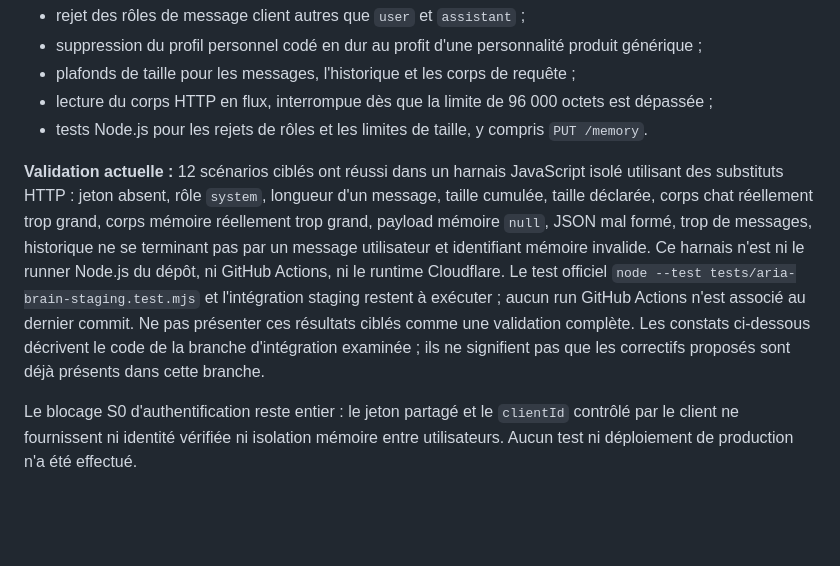
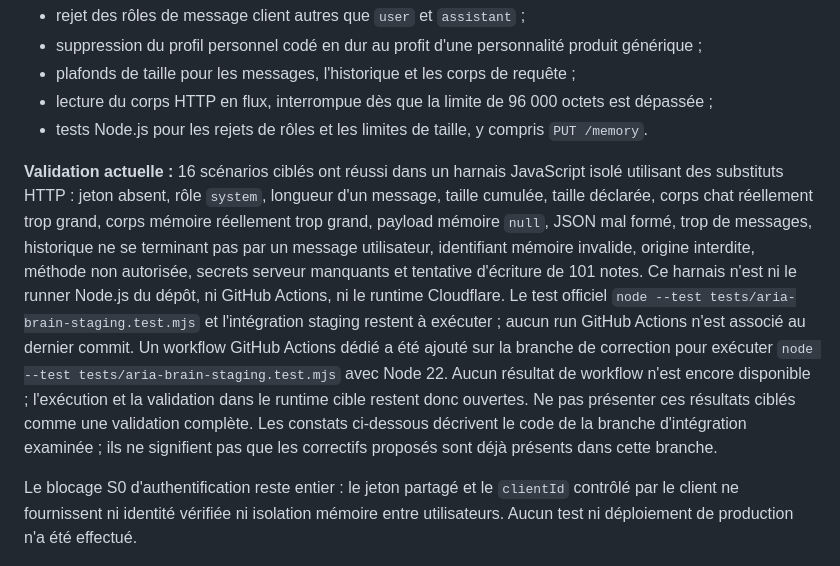
Before and after one commit to Neros31415/-aria-web, a Markdown page: docs/ARIA-STAGING-SECURITY-REVIEW.md, the part around the change. Drawn GitHub-style; blank space fills up the shorter version.

Commit message:
docs: record expanded staging test coverage

```diff
--- a/docs/ARIA-STAGING-SECURITY-REVIEW.md
+++ b/docs/ARIA-STAGING-SECURITY-REVIEW.md
@@ -19,7 +19,9 @@ Une branche de correction séparée, `fix/staging-worker-input-security`, a ét
 - lecture du corps HTTP en flux, interrompue dès que la limite de 96 000 octets est dépassée ;
 - tests Node.js pour les rejets de rôles et les limites de taille, y compris `PUT /memory`.
 
-**Validation actuelle :** 12 scénarios ciblés ont réussi dans un harnais JavaScript isolé utilisant des substituts HTTP : jeton absent, rôle `system`, longueur d'un message, taille cumulée, taille déclarée, corps chat réellement trop grand, corps mémoire réellement trop grand, payload mémoire `null`, JSON mal formé, trop de messages, historique ne se terminant pas par un message utilisateur et identifiant mémoire invalide. Ce harnais n'est ni le runner Node.js du dépôt, ni GitHub Actions, ni le runtime Cloudflare. Le test officiel `node --test tests/aria-brain-staging.test.mjs` et l'intégration staging restent à exécuter ; aucun run GitHub Actions n'est associé au dernier commit. Ne pas présenter ces résultats ciblés comme une validation complète. Les constats ci-dessous décrivent le code de la branche d'intégration examinée ; ils ne signifient pas que les correctifs proposés sont déjà présents dans cette branche.
+**Validation actuelle :** 16 scénarios ciblés ont réussi dans un harnais JavaScript isolé utilisant des substituts HTTP : jeton absent, rôle `system`, longueur d'un message, taille cumulée, taille déclarée, corps chat réellement trop grand, corps mémoire réellement trop grand, payload mémoire `null`, JSON mal formé, trop de messages, historique ne se terminant pas par un message utilisateur, identifiant mémoire invalide, origine interdite, méthode non autorisée, secrets serveur manquants et tentative d'écriture de 101 notes. Ce harnais n'est ni le runner Node.js du dépôt, ni GitHub Actions, ni le runtime Cloudflare. Le test officiel `node --test tests/aria-brain-staging.test.mjs` et l'intégration staging restent à exécuter ; aucun run GitHub Actions n'est associé au dernier commit.
+Un workflow GitHub Actions dédié a été ajouté sur la branche de correction pour exécuter `node --test tests/aria-brain-staging.test.mjs` avec Node 22. Aucun résultat de workflow n'est encore disponible ; l'exécution et la validation dans le runtime cible restent donc ouvertes.
+ Ne pas présenter ces résultats ciblés comme une validation complète. Les constats ci-dessous décrivent le code de la branche d'intégration examinée ; ils ne signifient pas que les correctifs proposés sont déjà présents dans cette branche.
 
 Le blocage S0 d'authentification reste entier : le jeton partagé et le `clientId` contrôlé par le client ne fournissent ni identité vérifiée ni isolation mémoire entre utilisateurs. Aucun test ni déploiement de production n'a été effectué.
 
```
